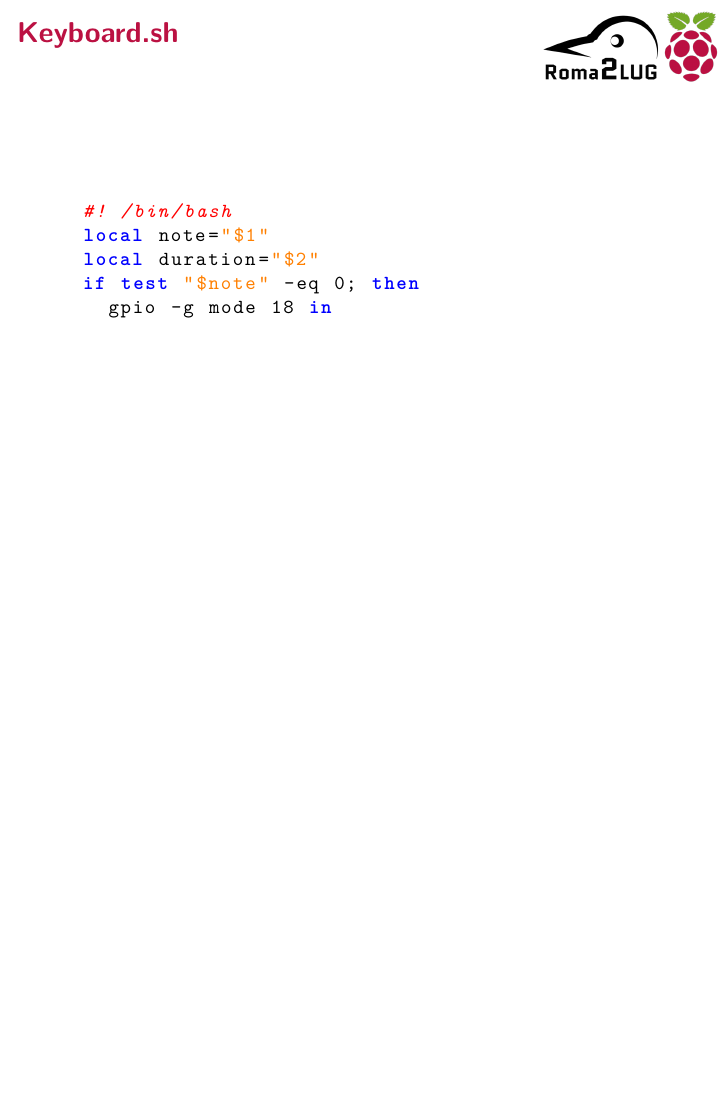
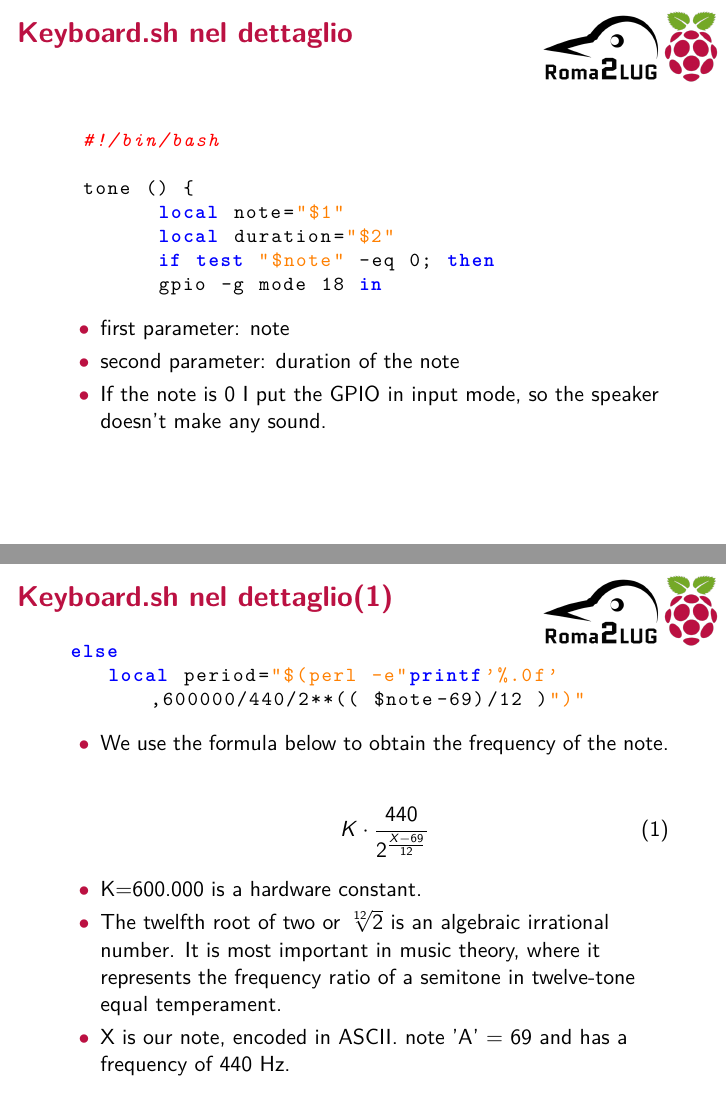
Before and after one commit to Roma2Lug-Projects/MusicOnLinux, LaTeX slides (Presentazione.tex): page 12 of 13 before the commit and pages 12 and 13 of 15 after it, the two joined at a grey line, the shorter picture padded with empty space. Compiled offline with pdfLaTeX.

Commit message:
Modified Presentazione.tex

```diff
--- a/Presentazione.tex
+++ b/Presentazione.tex
@@ -330,11 +329,51 @@
 %%%%%%%%%%%%%%%%%%%%%%%%%%%%%%%
 
 \begin{frame}[fragile]
-	\frametitle{\textbf{Keyboard.sh}}
+	\frametitle{\textbf{Keyboard.sh nel dettaglio}}
 		\begin{lstlisting}[language=bash]
-  #! /bin/bash
-  local note="$1"
-  local duration="$2"
-  if test "$note" -eq 0; then
-    gpio -g mode 18 in
+  #!/bin/bash
   		\end{lstlisting}
+  \begin{lstlisting}[language=bash]
+  tone () {
+  	local note="$1"
+  	local duration="$2"
+  	if test "$note" -eq 0; then
+    	gpio -g mode 18 in
+  \end{lstlisting}
+  \begin{itemize}
+  	\item[$\bullet$] first parameter: note
+  	\item[$\bullet$] second parameter: duration of the note
+  	\item[$\bullet$] If the note is 0 I put the GPIO in input mode, so the speaker doesn’t make any sound.
+  \end{itemize}
+\end{frame}
+
+%%%%%%%%%%%%%%%%%%%%%%%%%%%%%%%
+
+\begin{frame}[fragile]
+	\frametitle{\textbf{Keyboard.sh nel dettaglio(1)}}
+  \begin{lstlisting}[language=bash]
+ else
+    local period="$(perl -e"printf'%.0f',600000/440/2**(( $note-69)/12 )")"
+  \end{lstlisting}
+  \begin{itemize}
+  	\item[$\bullet$] We use the formula below to obtain the frequency of the note.
+
+  	\begin{center}
+  		\begin{equation}
+  			K\cdot\frac{440}{2^{\frac{X-69}{12}}}
+  		\end{equation}
+  	\end{center}
+
+
+  	\item[$\bullet$] K=600.000 is a hardware constant.
+  	\item[$\bullet$]
+The twelfth root of two or $\sqrt[12]{2}$ is an algebraic irrational number. It is most important in music theory, where it represents the frequency ratio of a semitone in twelve-tone equal temperament.
+  	\item[$\bullet$] X is our note, encoded in ASCII. note 'A' = 69 and has a frequency of 440 Hz.
+  \end{itemize}
+\end{frame}
+
+%%%%%%%%%%%%%%%%%%%%%%%%%%%%%%%
+
+
+\begin{frame}[fragile]
+	\frametitle{\textbf{Keyboard.sh nel dettaglio(2)}}
@@ -341,3 +391,6 @@
+The twelfth root of two or $\sqrt[12]{2}$ is an algebraic irrational number. It is most important in music theory, where it represents the frequency ratio of a semitone in twelve-tone equal temperament.
+  	\item[$\bullet$] X is our note, encoded in ASCII. note 'A' = 69 and has a frequency of 440 Hz.
+  \end{itemize}
 \end{frame}
 
 %%%%%%%%%%%%%%%%%%%%%%%%%%%%%%%
```
Also changed, not shown: Presentazione.pdf (added), Presentazione.tex (12 more changed lines), 8 other files.
